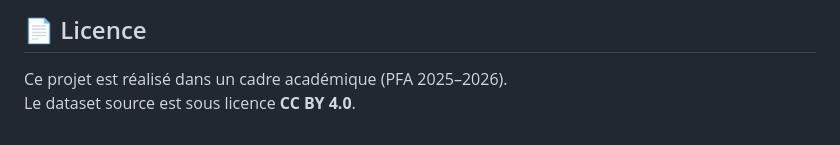
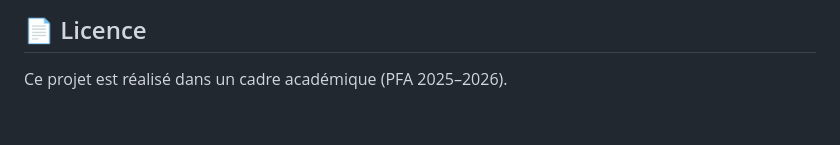
Before and after one commit to amir-rjeb/ImmoAI-Tunisia-, a Markdown page: README.md, the part around the change. GitHub-like rendering.

Commit message:
README
Remove mention of dataset license from README.

```diff
--- a/README.md
+++ b/README.md
@@ -152,4 +152,3 @@ Le dashboard s'ouvre automatiquement dans le navigateur avec 4 onglets :
 ## 📄 Licence
 
 Ce projet est réalisé dans un cadre académique (PFA 2025–2026).
-Le dataset source est sous licence **CC BY 4.0**.
```
